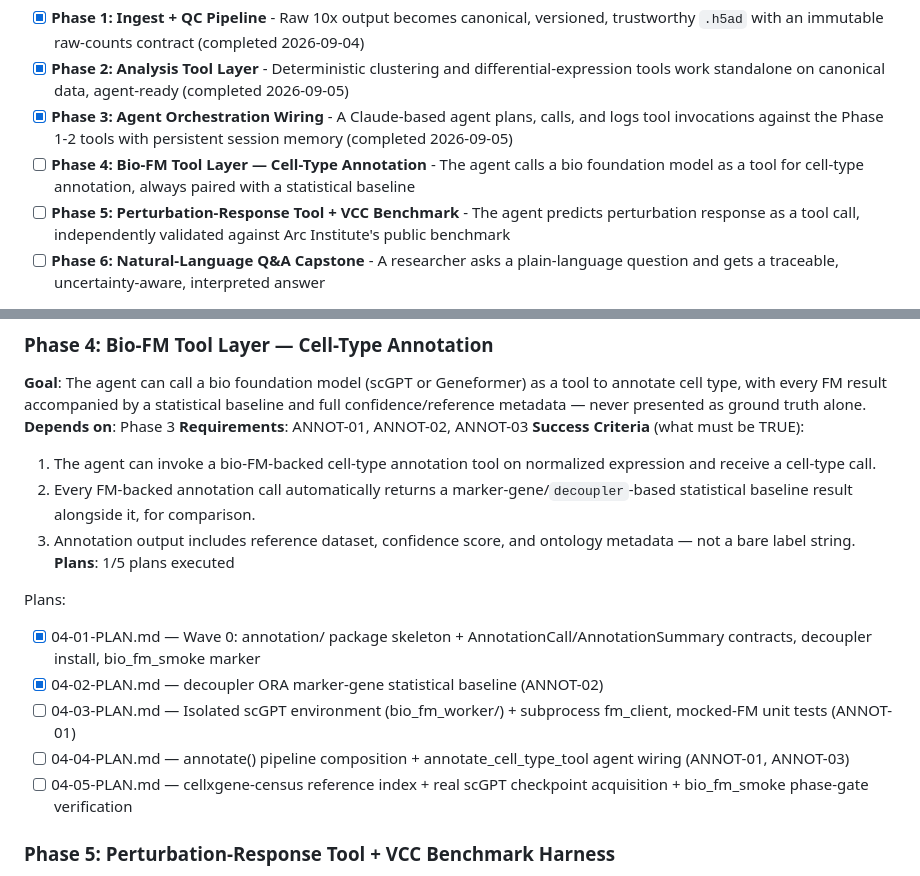
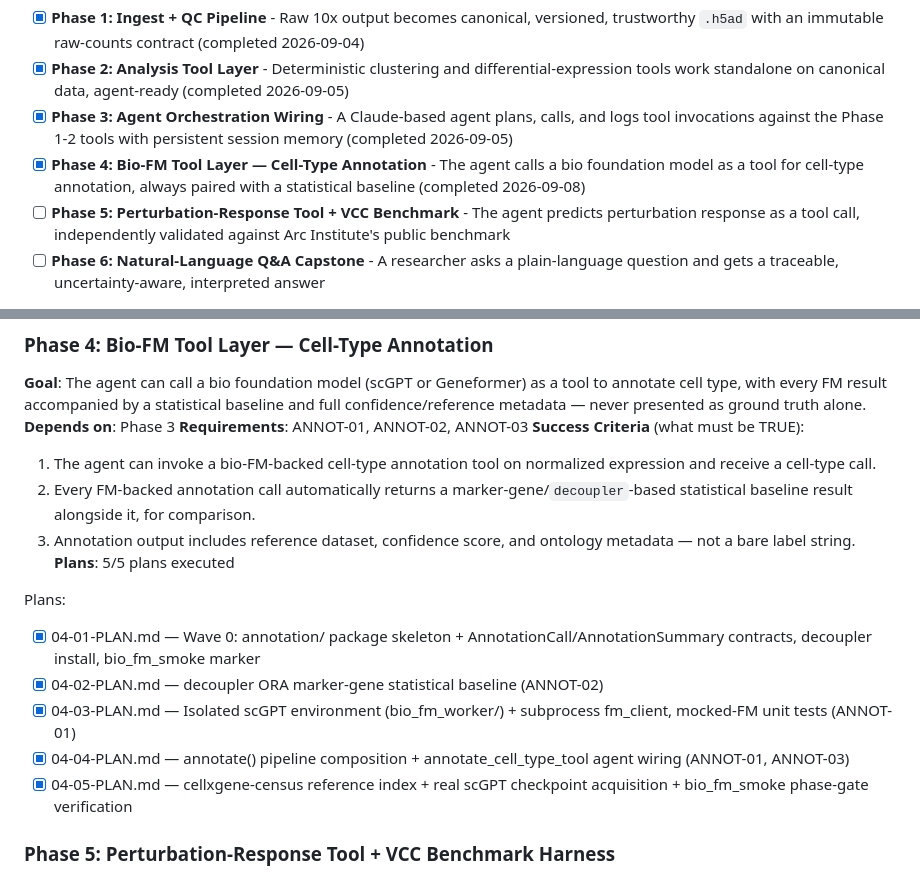
Before and after one commit to tjcrowley/bioclaw, a Markdown page: .planning/ROADMAP.md, 2 parts joined by grey strips. Drawn GitHub-style.

```diff
--- a/.planning/ROADMAP.md
+++ b/.planning/ROADMAP.md
@@ -15,7 +15,7 @@ Decimal phases appear between their surrounding integers in numeric order.
 - [x] **Phase 1: Ingest + QC Pipeline** - Raw 10x output becomes canonical, versioned, trustworthy `.h5ad` with an immutable raw-counts contract (completed 2026-09-04)
 - [x] **Phase 2: Analysis Tool Layer** - Deterministic clustering and differential-expression tools work standalone on canonical data, agent-ready (completed 2026-09-05)
 - [x] **Phase 3: Agent Orchestration Wiring** - A Claude-based agent plans, calls, and logs tool invocations against the Phase 1-2 tools with persistent session memory (completed 2026-09-05)
-- [ ] **Phase 4: Bio-FM Tool Layer — Cell-Type Annotation** - The agent calls a bio foundation model as a tool for cell-type annotation, always paired with a statistical baseline
+- [x] **Phase 4: Bio-FM Tool Layer — Cell-Type Annotation** - The agent calls a bio foundation model as a tool for cell-type annotation, always paired with a statistical baseline (completed 2026-09-08)
 - [ ] **Phase 5: Perturbation-Response Tool + VCC Benchmark** - The agent predicts perturbation response as a tool call, independently validated against Arc Institute's public benchmark
 - [ ] **Phase 6: Natural-Language Q&A Capstone** - A researcher asks a plain-language question and gets a traceable, uncertainty-aware, interpreted answer
 
@@ -83,14 +83,14 @@ Plans:
   1. The agent can invoke a bio-FM-backed cell-type annotation tool on normalized expression and receive a cell-type call.
   2. Every FM-backed annotation call automatically returns a marker-gene/`decoupler`-based statistical baseline result alongside it, for comparison.
   3. Annotation output includes reference dataset, confidence score, and ontology metadata — not a bare label string.
-**Plans**: 1/5 plans executed
+**Plans**: 5/5 plans executed
 
 Plans:
 - [x] 04-01-PLAN.md — Wave 0: annotation/ package skeleton + AnnotationCall/AnnotationSummary contracts, decoupler install, bio_fm_smoke marker
 - [x] 04-02-PLAN.md — decoupler ORA marker-gene statistical baseline (ANNOT-02)
-- [ ] 04-03-PLAN.md — Isolated scGPT environment (bio_fm_worker/) + subprocess fm_client, mocked-FM unit tests (ANNOT-01)
-- [ ] 04-04-PLAN.md — annotate() pipeline composition + annotate_cell_type_tool agent wiring (ANNOT-01, ANNOT-03)
-- [ ] 04-05-PLAN.md — cellxgene-census reference index + real scGPT checkpoint acquisition + bio_fm_smoke phase-gate verification
+- [x] 04-03-PLAN.md — Isolated scGPT environment (bio_fm_worker/) + subprocess fm_client, mocked-FM unit tests (ANNOT-01)
+- [x] 04-04-PLAN.md — annotate() pipeline composition + annotate_cell_type_tool agent wiring (ANNOT-01, ANNOT-03)
+- [x] 04-05-PLAN.md — cellxgene-census reference index + real scGPT checkpoint acquisition + bio_fm_smoke phase-gate verification
 
 ### Phase 5: Perturbation-Response Tool + VCC Benchmark Harness
 **Goal**: The agent predicts perturbation response as a typed tool call, benchmarked against a naive baseline by default, and independently validated against the Virtual Cell Challenge's public dataset and official metrics as an external, credible evidence source for the wedge.
```
Also changed, not shown: .planning/STATE.md (+10 -10 lines), 1 other file.
